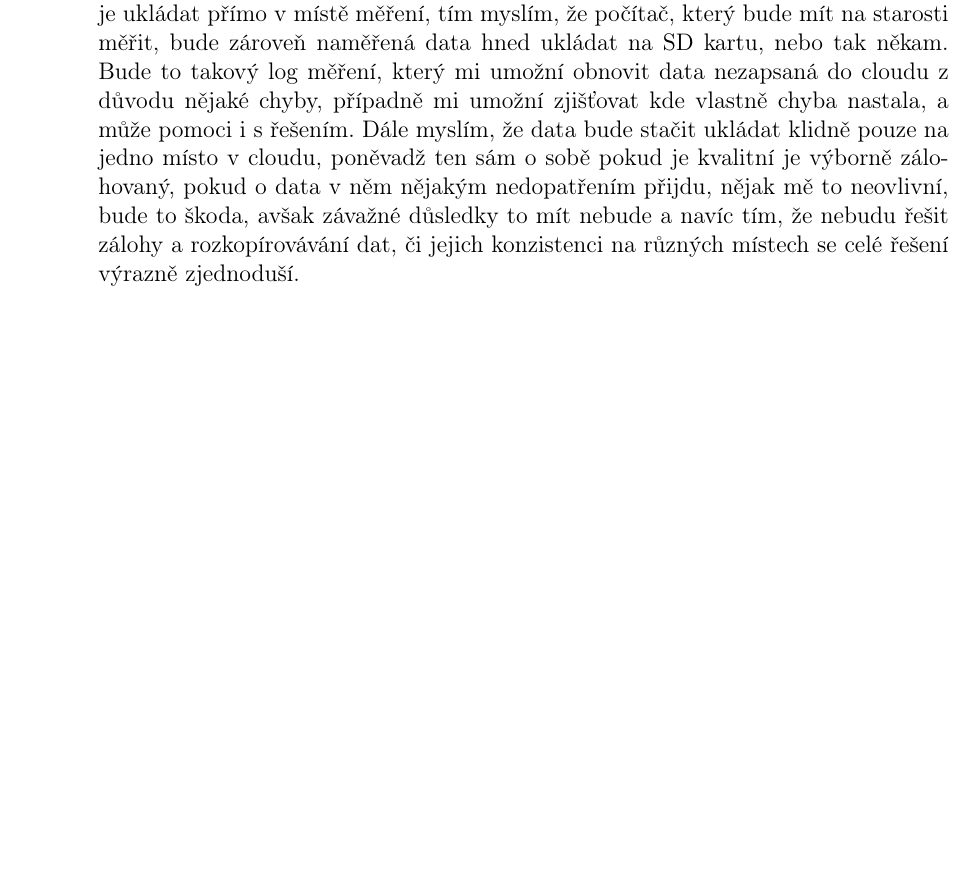
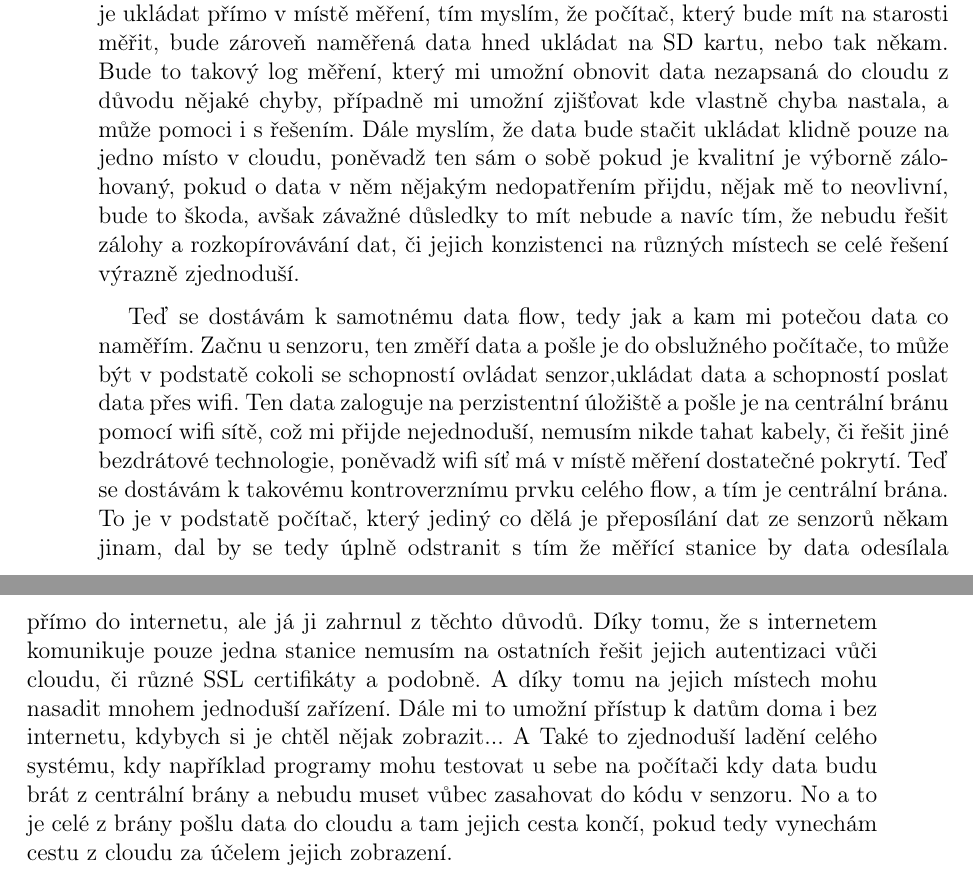
Before and after one commit to prokopparuzek/terarko, a LaTeX book (terarko.tex, which reads prace/text/analyza.tex): part of page 13 of 27 before the commit and two parts of pages 13 and 14 of 27 after it, the two joined at a grey line, cut so that both start at the same text, the shorter picture padded with empty space. Compiled offline with pdfLaTeX.

Commit message:
analyza
data flow

```diff
--- a/prace/text/analyza.tex
+++ b/prace/text/analyza.tex
@@ -17,3 +17,18 @@ umožní zjišťovat kde vlastně chyba nastala, a může pomoci i s řešením.
 pouze na jedno místo v cloudu, poněvadž ten sám o sobě pokud je kvalitní je výborně zálohovaný, pokud o data v něm
 nějakým nedopatřením přijdu, nějak mě to neovlivní, bude to škoda, avšak závažné důsledky to mít nebude a navíc tím, že
 nebudu řešit zálohy a rozkopírovávání dat, či jejich konzistenci na různých místech se celé řešení výrazně zjednoduší.
+
+% data flow
+Teď se dostávám k samotnému data flow, tedy jak a kam mi potečou data co naměřím. Začnu u senzoru, ten změří data
+a pošle je do obslužného počítače, to může být v podstatě cokoli se schopností ovládat senzor,ukládat data a schopností
+poslat data přes wifi. Ten data zaloguje na perzistentní úložiště a pošle je na centrální bránu pomocí wifi sítě, což mi
+přijde nejednoduší, nemusím nikde tahat kabely, či řešit jiné bezdrátové technologie, poněvadž wifi síť má v místě
+měření dostatečné pokrytí. Teď se dostávám k takovému kontroverznímu prvku celého flow, a tím je centrální brána. To je
+v podstatě počítač, který jediný co dělá je přeposílání dat ze senzorů někam jinam, dal by se tedy úplně odstranit s tím
+že měřící stanice by data odesílala přímo do internetu, ale já ji zahrnul z těchto důvodů. Díky tomu, že s internetem
+komunikuje pouze jedna stanice nemusím na ostatních řešit jejich autentizaci vůči cloudu, či různé SSL certifikáty
+a podobně. A díky tomu na jejich místech mohu nasadit mnohem jednoduší zařízení. Dále mi to umožní přístup k datům doma
+i bez internetu, kdybych si je chtěl nějak zobrazit... A Také to zjednoduší ladění celého systému, kdy například
+programy mohu testovat u sebe na počítači kdy data budu brát z centrální brány a nebudu muset vůbec zasahovat do kódu
+v senzoru. No a to je celé z brány pošlu data do cloudu a tam jejich cesta končí, pokud tedy vynechám cestu z cloudu za
+účelem jejich zobrazení.
```
Also changed, not shown: terarko.pdf.
